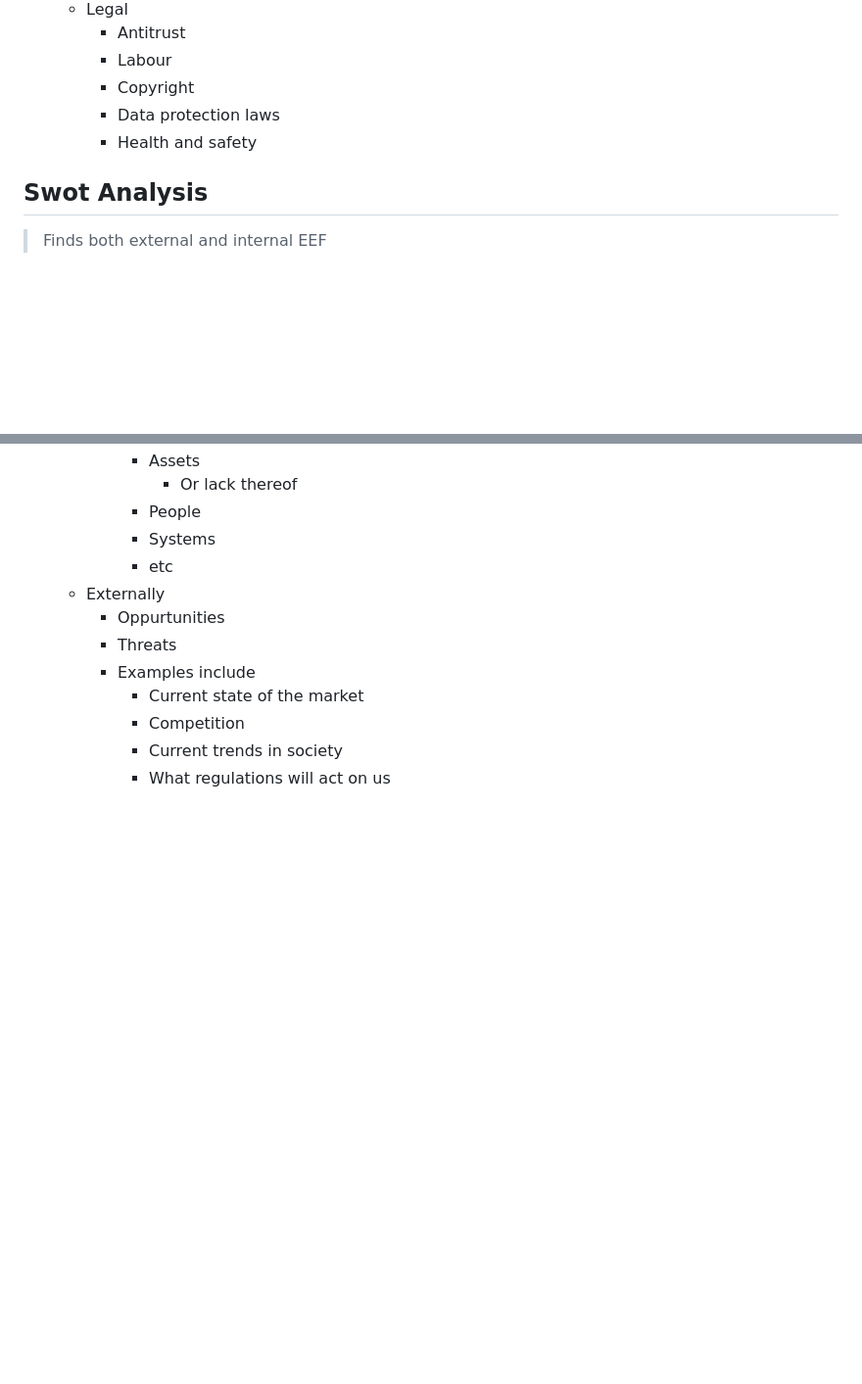
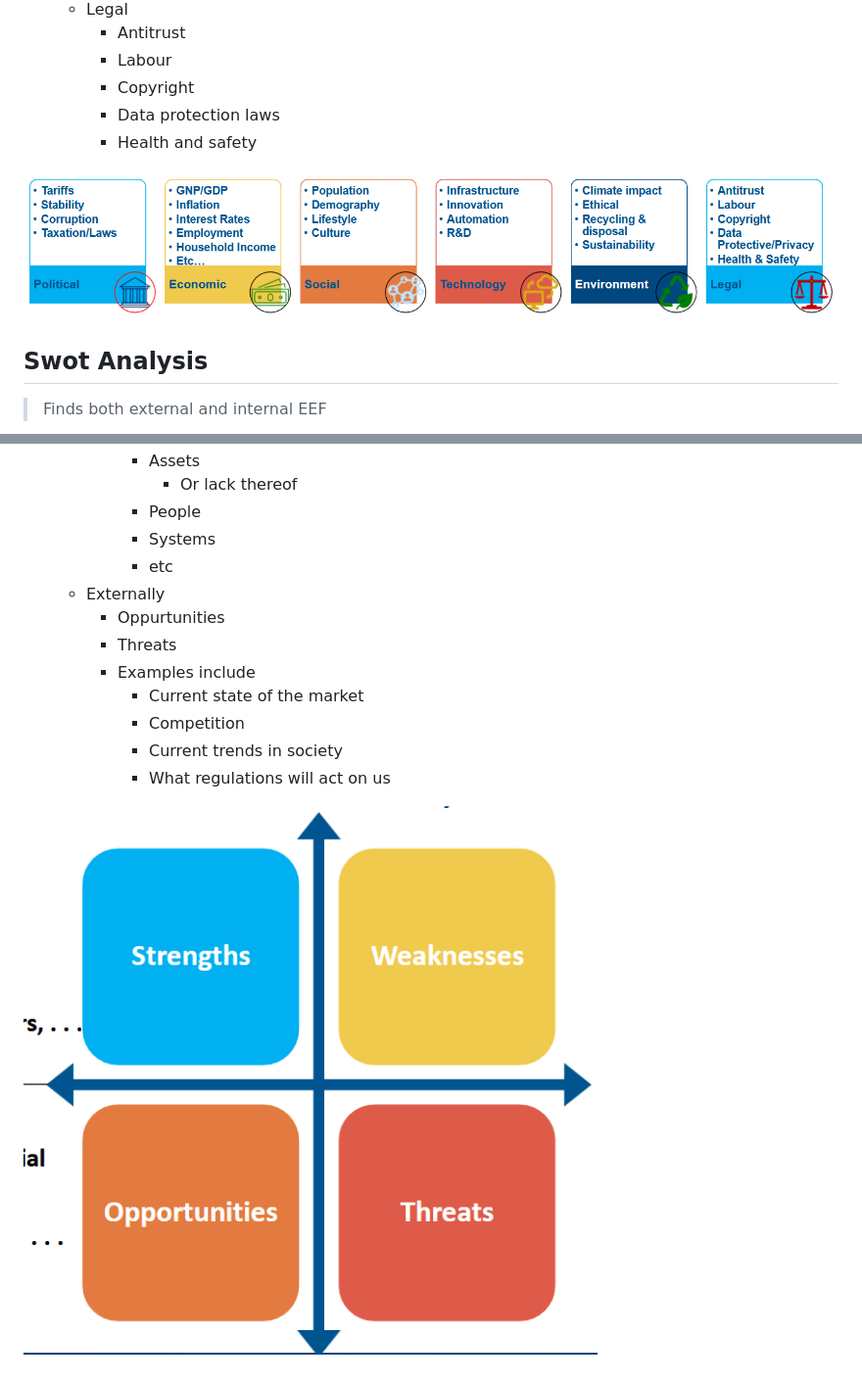
Before and after one commit to shambp/QUT-IT-Study-Guide, a Markdown page: IAB204/IAB204_Content.md, 2 parts joined by grey strips. Shown: that part at 98% size. Drawn GitHub-style; pictures changed too: IAB204/image-3.png (added), IAB204/image-4.png (added); blank space fills up the shorter version.

Commit message:
adding a couple diagrams

```diff
--- a/IAB204/IAB204_Content.md
+++ b/IAB204/IAB204_Content.md
@@ -79,6 +79,8 @@ Year 8 business throwback, mostly talking about SWOT and PESTLE analysis
         - Data protection laws
         - Health and safety
 
+![alt text](image-4.png)
+
 ## Swot Analysis
 
 > Finds both external and internal EEF
@@ -101,3 +103,5 @@ Year 8 business throwback, mostly talking about SWOT and PESTLE analysis
             - Competition
             - Current trends in society
             - What regulations will act on us
+
+![alt text](image-3.png)
```
